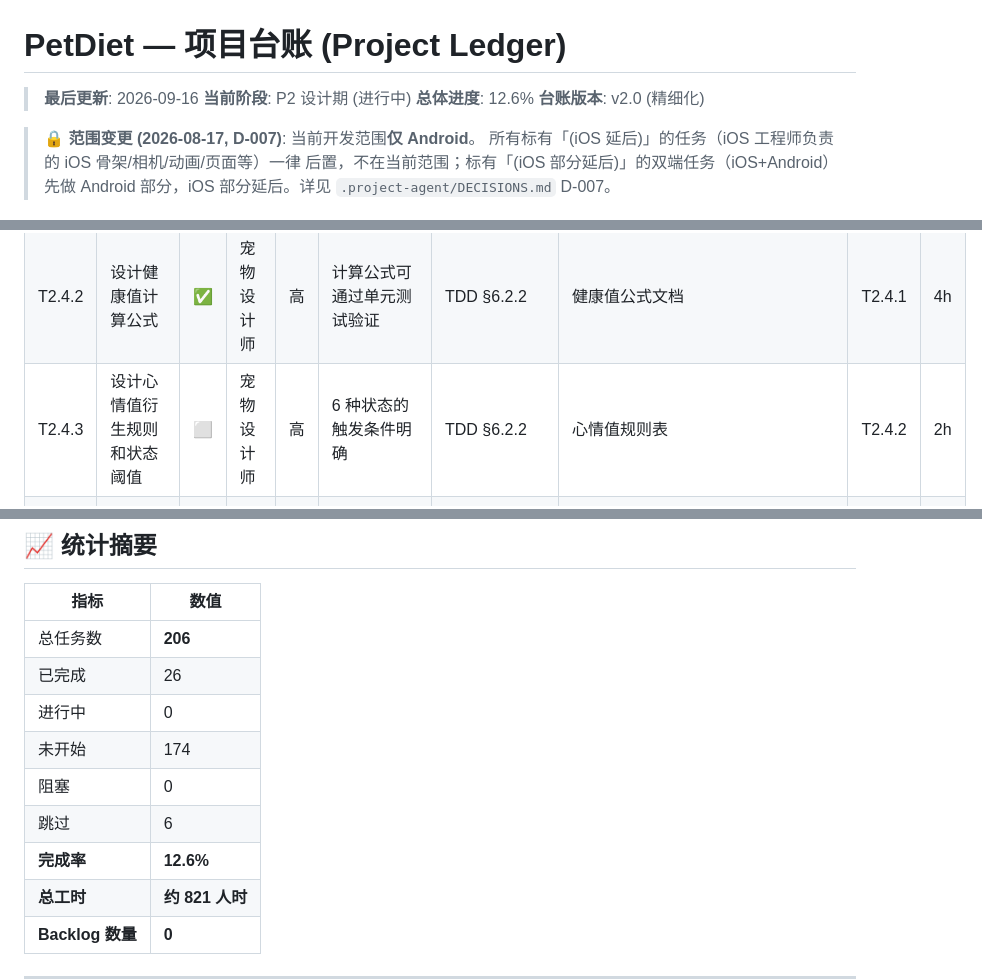
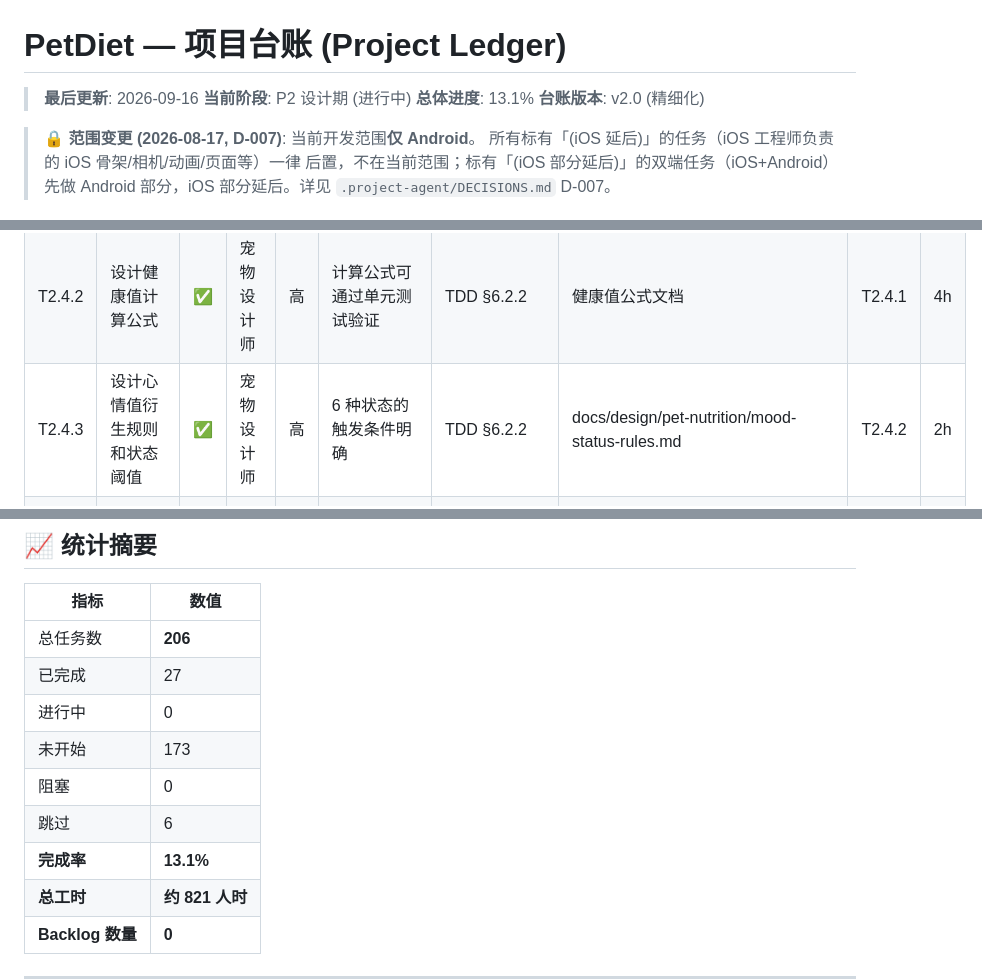
Before and after one commit to alecong032/PetDiet, a Markdown page: docs/ledger/LEDGER.md, 3 parts joined by grey strips. Rendered like a GitHub page.

Commit message:
docs(LEDGER): T2.4.3 完成标记，P2 48%

```diff
--- a/docs/ledger/LEDGER.md
+++ b/docs/ledger/LEDGER.md
@@ -2,7 +2,7 @@
 
 > **最后更新**: 2026-09-16
 > **当前阶段**: P2 设计期 (进行中)
-> **总体进度**: 12.6%
+> **总体进度**: 13.1%
 > **台账版本**: v2.0 (精细化)
 
 > 🔒 **范围变更 (2026-08-17, D-007)**: 当前开发范围**仅 Android**。
@@ -112,7 +112,7 @@
 | T2.3.6 | 绘制食物搜索/收藏页线框图 | ✅ | UX 设计师 | 高 | 搜索框+食物列表+收藏入口 | T2.2.1 | docs/design/wireframes/search.html | T2.2.1 | 3h |
 | T2.4.1 | 设计饱食度-摄入比例映射表 | ✅ | 宠物设计师 | 高 | 5 个区间的数值和对应状态明确 | TDD §6.2.2 | 饱食度映射表 | T1.7.1 | 3h |
 | T2.4.2 | 设计健康值计算公式 | ✅ | 宠物设计师 | 高 | 计算公式可通过单元测试验证 | TDD §6.2.2 | 健康值公式文档 | T2.4.1 | 4h |
-| T2.4.3 | 设计心情值衍生规则和状态阈值 | ⬜ | 宠物设计师 | 高 | 6 种状态的触发条件明确 | TDD §6.2.2 | 心情值规则表 | T2.4.2 | 2h |
+| T2.4.3 | 设计心情值衍生规则和状态阈值 | ✅ | 宠物设计师 | 高 | 6 种状态的触发条件明确 | TDD §6.2.2 | docs/design/pet-nutrition/mood-status-rules.md | T2.4.2 | 2h |
 | T2.4.4 | 数值平衡测试（边界条件） | ⬜ | 宠物设计师 | 高 | 所有边界条件通过 | T2.4.1-T2.4.3 | 数值测试报告 | T2.4.3 | 3h |
 | T2.5.1 | 定义颜色系统（主色/辅助色/语义色） | ✅ | UI 设计师 | 高 | 颜色符合 WCAG AA 标准 | PRD 设计偏好 | 颜色规范 | T1.3.2 | 3h |
 | T2.5.2 | 定义字体系统（3 个层级） | ✅ | UI 设计师 | 高 | 字体层级清晰 | - | 字体规范 | T1.3.2 | 2h |
@@ -383,12 +383,12 @@
 | 指标 | 数值 |
 |------|------|
 | 总任务数 | **206** |
-| 已完成 | 26 |
+| 已完成 | 27 |
 | 进行中 | 0 |
-| 未开始 | 174 |
+| 未开始 | 173 |
 | 阻塞 | 0 |
 | 跳过 | 6 |
-| **完成率** | **12.6%** |
+| **完成率** | **13.1%** |
 | **总工时** | **约 821 人时** |
 | **Backlog 数量** | **0** |
 
```
Also changed, not shown: other parts of docs/ledger/LEDGER.md (+2 -1 lines).
